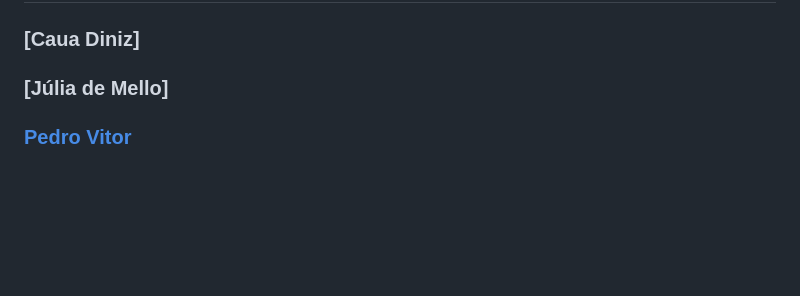
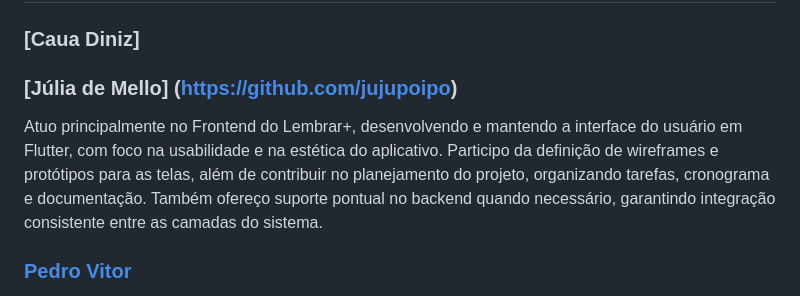
Before and after one commit to Pedro0826/Lembrar-Plus, a Markdown page: README.md, the part around the change. GitHub-like rendering; blank space fills up the shorter version.

```diff
--- a/README.md
+++ b/README.md
@@ -79,7 +79,11 @@ flutter run
 
 ### [Caua Diniz]
 
-### [Júlia de Mello]
+### [Júlia de Mello] (https://github.com/jujupoipo)
+
+Atuo principalmente no Frontend do Lembrar+, desenvolvendo e mantendo a interface do usuário em Flutter, com foco na usabilidade e na estética do aplicativo.
+Participo da definição de wireframes e protótipos para as telas, além de contribuir no planejamento do projeto, organizando tarefas, cronograma e documentação.
+Também ofereço suporte pontual no backend quando necessário, garantindo integração consistente entre as camadas do sistema.
 
 ### [Pedro Vitor](https://github.com/Pedro0826)
 
```
